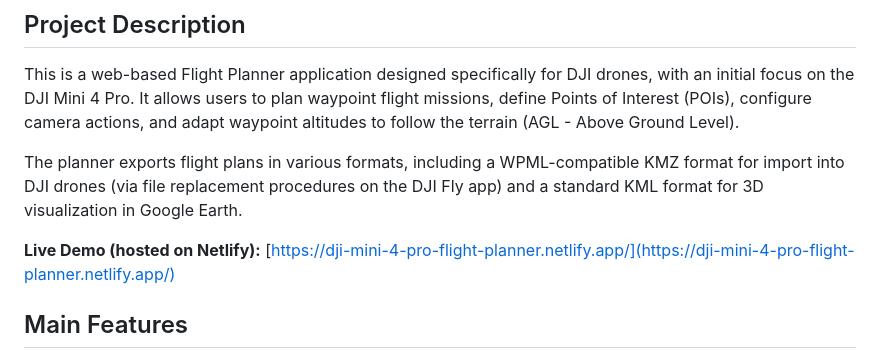
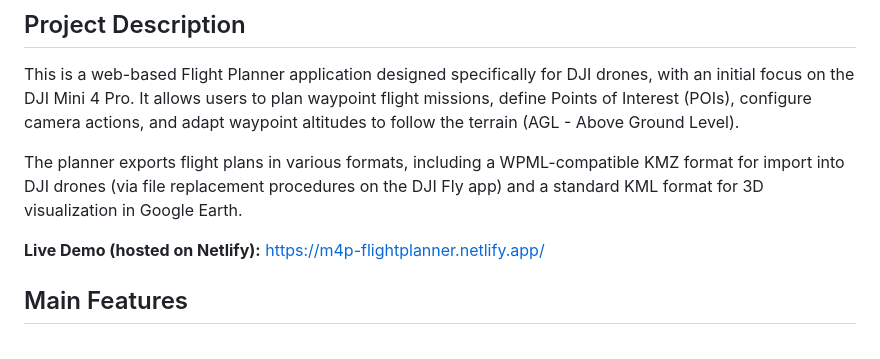
Before and after one commit to Dalgius/DJI-Mini-4-Pro-Flight-Planner, a Markdown page: README.md, the part around the change. GitHub-like rendering.

```diff
--- a/README.md
+++ b/README.md
@@ -6,7 +6,7 @@ This is a web-based Flight Planner application designed specifically for DJI dro
 
 The planner exports flight plans in various formats, including a WPML-compatible KMZ format for import into DJI drones (via file replacement procedures on the DJI Fly app) and a standard KML format for 3D visualization in Google Earth.
 
-**Live Demo (hosted on Netlify):** [https://dji-mini-4-pro-flight-planner.netlify.app/](https://dji-mini-4-pro-flight-planner.netlify.app/)
+**Live Demo (hosted on Netlify):** https://m4p-flightplanner.netlify.app/
 
 ## Main Features
 
```
